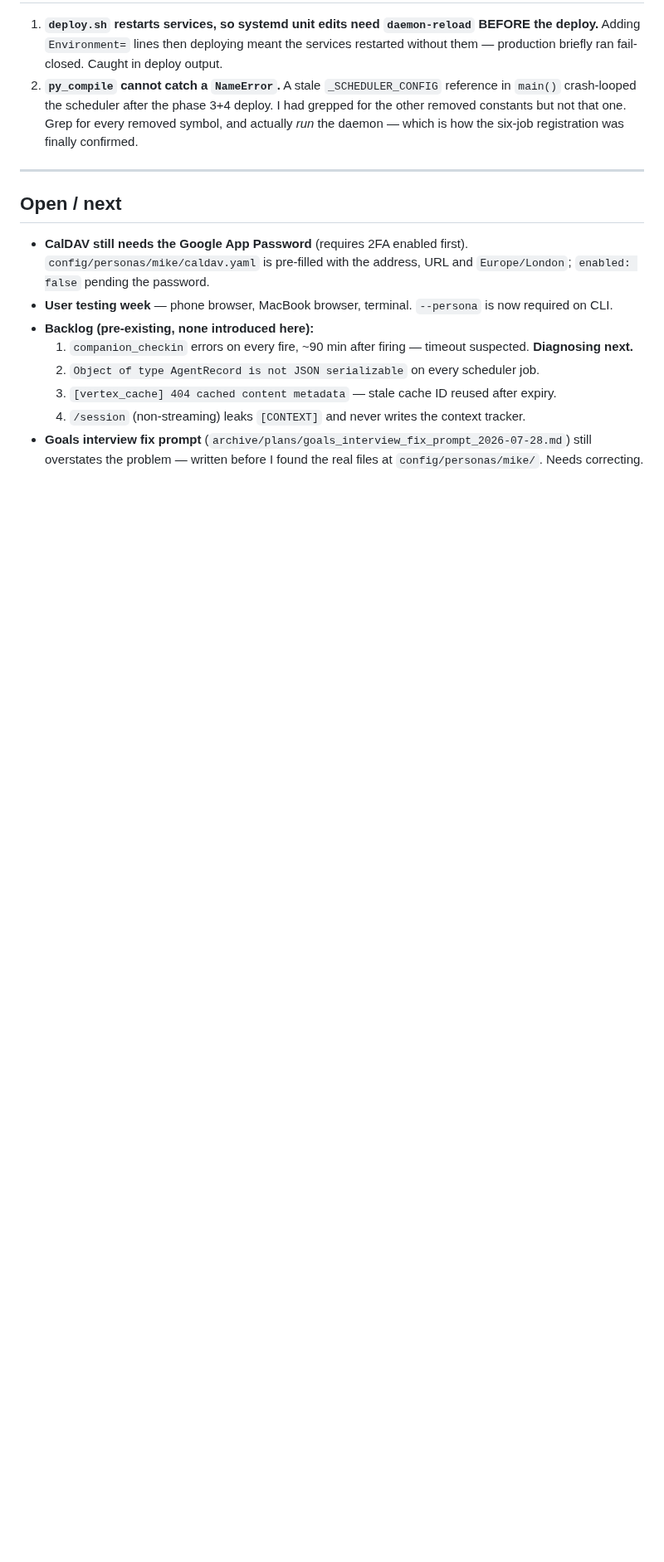
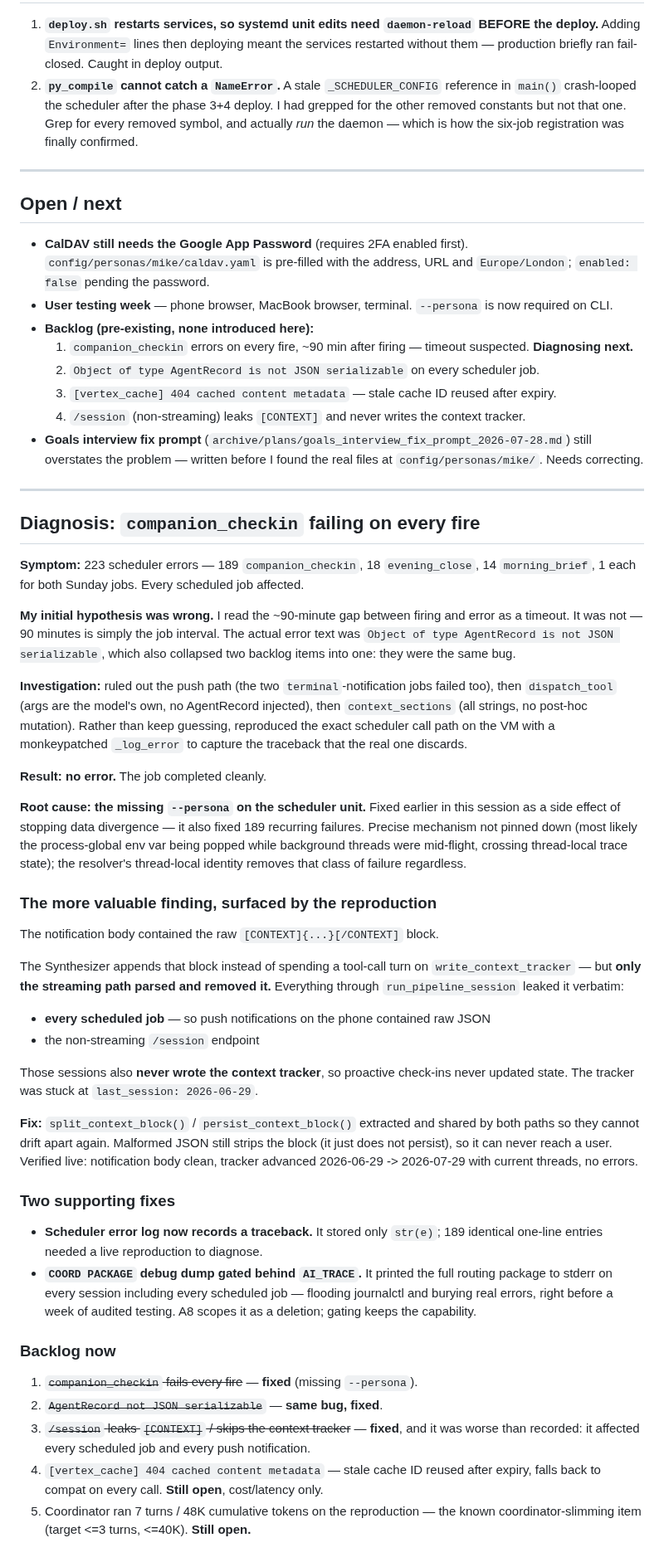
Before and after one commit to MikeApex/metatron, a Markdown page: archive/sessions/2026-07-28 — Persona Unification Complete (Phases 0-8, Strict Mode Live).md, the part around the change. Shown at 83% size. GitHub-like rendering; blank space fills up the shorter version.

Commit message:
Session archive: companion_checkin diagnosis and [CONTEXT] leak fix

```diff
--- a/archive/sessions/2026-07-28 — Persona Unification Complete (Phases 0-8, Strict Mode Live).md
+++ b/archive/sessions/2026-07-28 — Persona Unification Complete (Phases 0-8, Strict Mode Live).md
@@ -187,3 +187,40 @@ Exercised all 21 persona-dependent paths on the VM first; audit log stayed empty
   3. `[vertex_cache] 404 cached content metadata` — stale cache ID reused after expiry.
   4. `/session` (non-streaming) leaks `[CONTEXT]` and never writes the context tracker.
 - **Goals interview fix prompt** (`archive/plans/goals_interview_fix_prompt_2026-07-28.md`) still overstates the problem — written before I found the real files at `config/personas/mike/`. Needs correcting.
+
+---
+
+## Diagnosis: `companion_checkin` failing on every fire
+
+**Symptom:** 223 scheduler errors — 189 `companion_checkin`, 18 `evening_close`, 14 `morning_brief`, 1 each for both Sunday jobs. Every scheduled job affected.
+
+**My initial hypothesis was wrong.** I read the ~90-minute gap between firing and error as a timeout. It was not — 90 minutes is simply the job interval. The actual error text was `Object of type AgentRecord is not JSON serializable`, which also collapsed two backlog items into one: they were the same bug.
+
+**Investigation:** ruled out the push path (the two `terminal`-notification jobs failed too), then `dispatch_tool` (args are the model's own, no AgentRecord injected), then `context_sections` (all strings, no post-hoc mutation). Rather than keep guessing, reproduced the exact scheduler call path on the VM with a monkeypatched `_log_error` to capture the traceback that the real one discards.
+
+**Result: no error.** The job completed cleanly.
+
+**Root cause: the missing `--persona` on the scheduler unit.** Fixed earlier in this session as a side effect of stopping data divergence — it also fixed 189 recurring failures. Precise mechanism not pinned down (most likely the process-global env var being popped while background threads were mid-flight, crossing thread-local trace state); the resolver's thread-local identity removes that class of failure regardless.
+
+### The more valuable finding, surfaced by the reproduction
+
+The notification body contained the raw `[CONTEXT]{...}[/CONTEXT]` block.
+
+The Synthesizer appends that block instead of spending a tool-call turn on `write_context_tracker` — but **only the streaming path parsed and removed it.** Everything through `run_pipeline_session` leaked it verbatim:
+- **every scheduled job** — so push notifications on the phone contained raw JSON
+- the non-streaming `/session` endpoint
+
+Those sessions also **never wrote the context tracker**, so proactive check-ins never updated state. The tracker was stuck at `last_session: 2026-06-29`.
+
+**Fix:** `split_context_block()` / `persist_context_block()` extracted and shared by both paths so they cannot drift apart again. Malformed JSON still strips the block (it just does not persist), so it can never reach a user. Verified live: notification body clean, tracker advanced 2026-06-29 -> 2026-07-29 with current threads, no errors.
+
+### Two supporting fixes
+- **Scheduler error log now records a traceback.** It stored only `str(e)`; 189 identical one-line entries needed a live reproduction to diagnose.
+- **`COORD PACKAGE` debug dump gated behind `AI_TRACE`.** It printed the full routing package to stderr on every session including every scheduled job — flooding journalctl and burying real errors, right before a week of audited testing. A8 scopes it as a deletion; gating keeps the capability.
+
+### Backlog now
+1. ~~`companion_checkin` fails every fire~~ — **fixed** (missing `--persona`).
+2. ~~`AgentRecord not JSON serializable`~~ — **same bug, fixed**.
+3. ~~`/session` leaks `[CONTEXT]` / skips the context tracker~~ — **fixed**, and it was worse than recorded: it affected every scheduled job and every push notification.
+4. `[vertex_cache] 404 cached content metadata` — stale cache ID reused after expiry, falls back to compat on every call. **Still open**, cost/latency only.
+5. Coordinator ran 7 turns / 48K cumulative tokens on the reproduction — the known coordinator-slimming item (target <=3 turns, <=40K). **Still open.**
```
